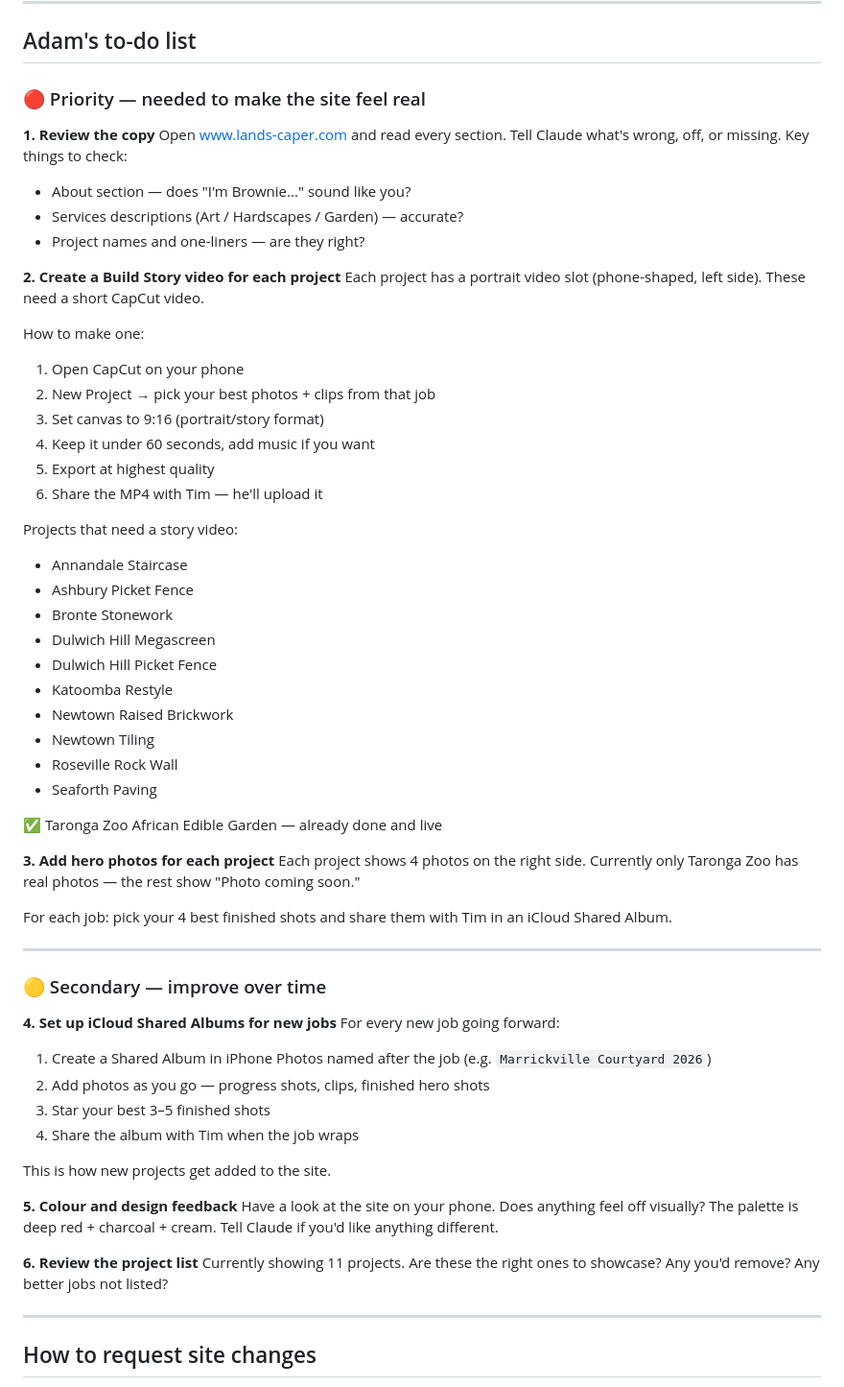
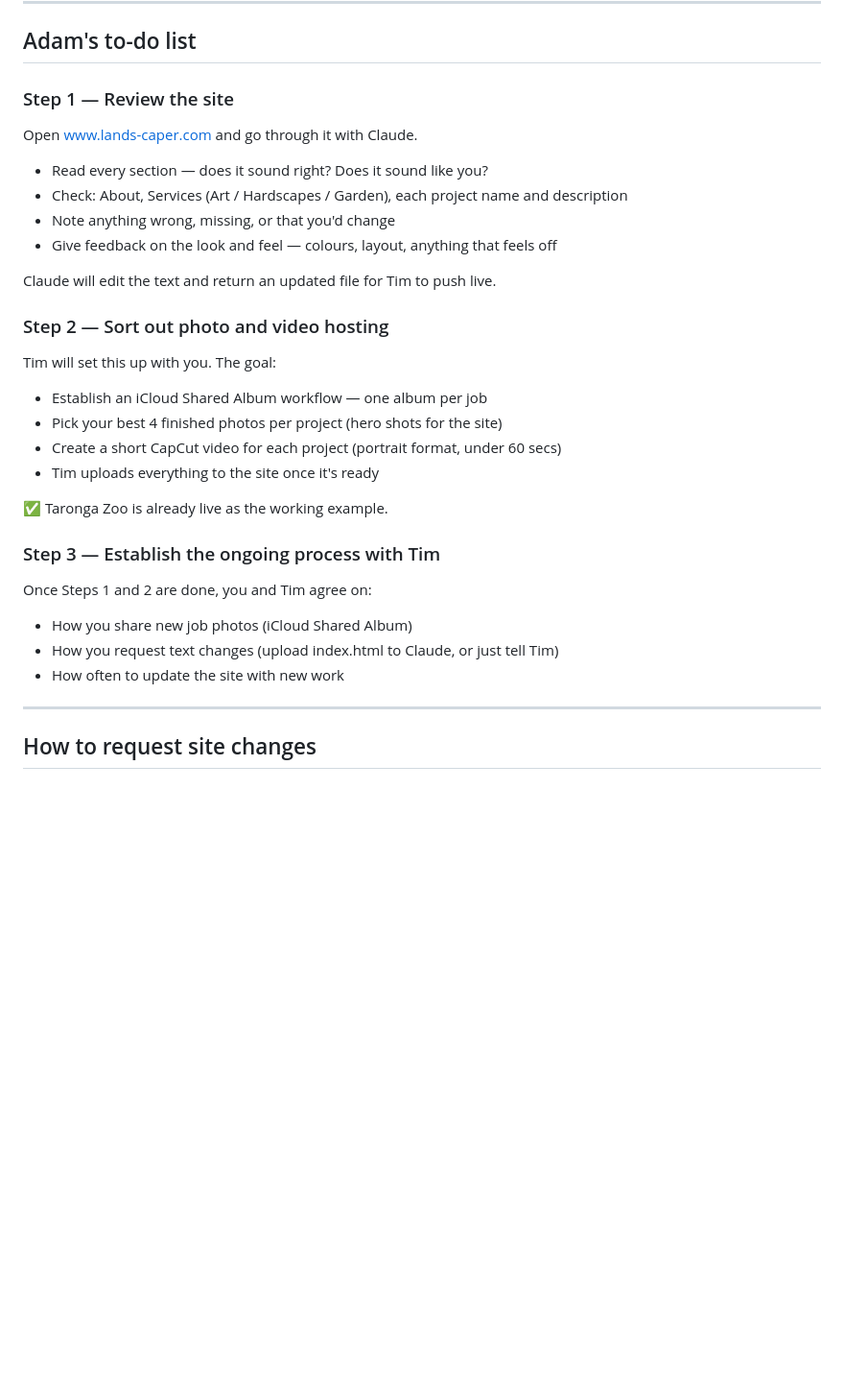
Before and after one commit to tim-b-chapman/lands-caper, a Markdown page: ADAM.md, the part around the change. Shown at 96% size. Drawn GitHub-style; blank space fills up the shorter version.

Commit message:
Simplify Adam to-do list to 3 steps

```diff
--- a/ADAM.md
+++ b/ADAM.md
@@ -18,62 +18,32 @@ Hi Claude. You're helping Adam ("Brownie") manage and grow his landscaping websi
 
 ## Adam's to-do list
 
-### 🔴 Priority — needed to make the site feel real
+### Step 1 — Review the site
+Open www.lands-caper.com and go through it with Claude.
 
-**1. Review the copy**
-Open www.lands-caper.com and read every section. Tell Claude what's wrong, off, or missing. Key things to check:
-- About section — does "I'm Brownie..." sound like you?
-- Services descriptions (Art / Hardscapes / Garden) — accurate?
-- Project names and one-liners — are they right?
+- Read every section — does it sound right? Does it sound like you?
+- Check: About, Services (Art / Hardscapes / Garden), each project name and description
+- Note anything wrong, missing, or that you'd change
+- Give feedback on the look and feel — colours, layout, anything that feels off
 
-**2. Create a Build Story video for each project**
-Each project has a portrait video slot (phone-shaped, left side). These need a short CapCut video.
+Claude will edit the text and return an updated file for Tim to push live.
 
-How to make one:
-1. Open CapCut on your phone
-2. New Project → pick your best photos + clips from that job
-3. Set canvas to 9:16 (portrait/story format)
-4. Keep it under 60 seconds, add music if you want
-5. Export at highest quality
-6. Share the MP4 with Tim — he'll upload it
+### Step 2 — Sort out photo and video hosting
+Tim will set this up with you. The goal:
 
-Projects that need a story video:
-- Annandale Staircase
-- Ashbury Picket Fence
-- Bronte Stonework
-- Dulwich Hill Megascreen
-- Dulwich Hill Picket Fence
-- Katoomba Restyle
-- Newtown Raised Brickwork
-- Newtown Tiling
-- Roseville Rock Wall
-- Seaforth Paving
+- Establish an iCloud Shared Album workflow — one album per job
+- Pick your best 4 finished photos per project (hero shots for the site)
+- Create a short CapCut video for each project (portrait format, under 60 secs)
+- Tim uploads everything to the site once it's ready
 
-✅ Taronga Zoo African Edible Garden — already done and live
+✅ Taronga Zoo is already live as the working example.
 
-**3. Add hero photos for each project**
-Each project shows 4 photos on the right side. Currently only Taronga Zoo has real photos — the rest show "Photo coming soon."
+### Step 3 — Establish the ongoing process with Tim
+Once Steps 1 and 2 are done, you and Tim agree on:
 
-For each job: pick your 4 best finished shots and share them with Tim in an iCloud Shared Album.
-
----
-
-### 🟡 Secondary — improve over time
-
-**4. Set up iCloud Shared Albums for new jobs**
-For every new job going forward:
-1. Create a Shared Album in iPhone Photos named after the job (e.g. `Marrickville Courtyard 2026`)
-2. Add photos as you go — progress shots, clips, finished hero shots
-3. Star your best 3–5 finished shots
-4. Share the album with Tim when the job wraps
-
-This is how new projects get added to the site.
-
-**5. Colour and design feedback**
-Have a look at the site on your phone. Does anything feel off visually? The palette is deep red + charcoal + cream. Tell Claude if you'd like anything different.
-
-**6. Review the project list**
-Currently showing 11 projects. Are these the right ones to showcase? Any you'd remove? Any better jobs not listed?
+- How you share new job photos (iCloud Shared Album)
+- How you request text changes (upload index.html to Claude, or just tell Tim)
+- How often to update the site with new work
 
 ---
 
```
